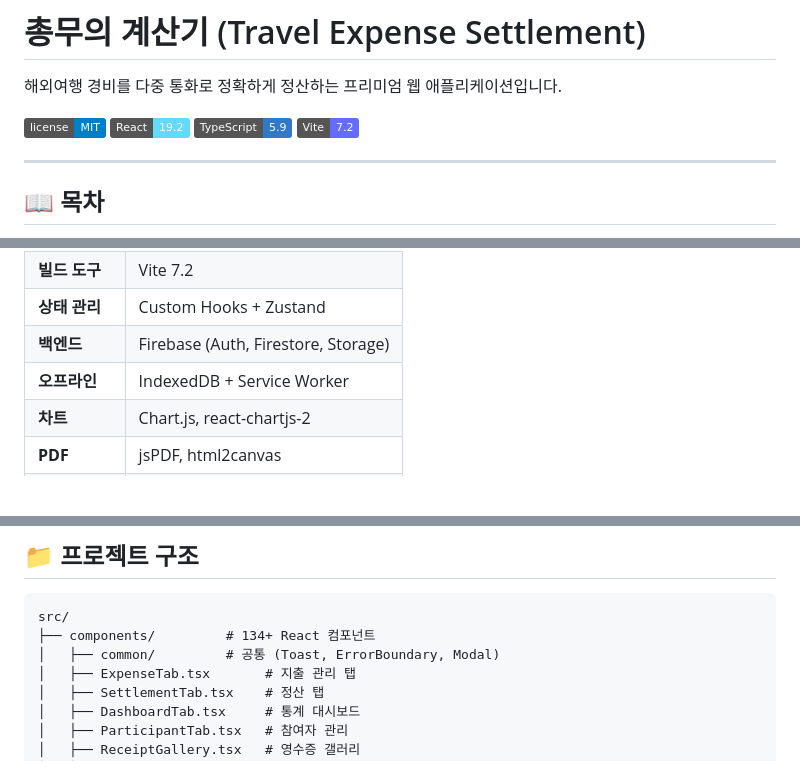
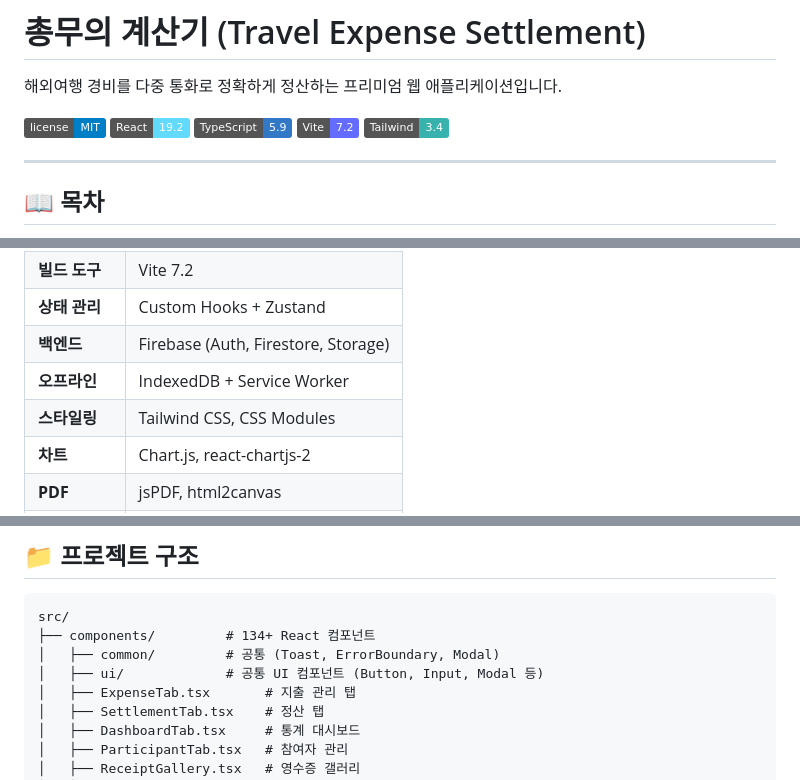
Before and after one commit to twbeatles/travel-expense-settlement, a Markdown page: README.md, 3 parts joined by grey strips. Drawn GitHub-style; badges without logos; blank space fills up the shorter version.

```diff
--- a/README.md
+++ b/README.md
@@ -6,6 +6,7 @@
 ![React](https://img.shields.io/badge/React-19.2-61dafb.svg)
 ![TypeScript](https://img.shields.io/badge/TypeScript-5.9-3178c6.svg)
 ![Vite](https://img.shields.io/badge/Vite-7.2-646cff.svg)
+![Tailwind CSS](https://img.shields.io/badge/Tailwind-3.4-38B2AC.svg)
 
 ---
 
@@ -267,6 +268,7 @@ npx playwright test
 | **상태 관리** | Custom Hooks + Zustand |
 | **백엔드** | Firebase (Auth, Firestore, Storage) |
 | **오프라인** | IndexedDB + Service Worker |
+| **스타일링** | Tailwind CSS, CSS Modules |
 | **차트** | Chart.js, react-chartjs-2 |
 | **PDF** | jsPDF, html2canvas |
 | **OCR** | Tesseract.js |
@@ -282,6 +284,7 @@ npx playwright test
 src/
 ├── components/         # 134+ React 컴포넌트
 │   ├── common/         # 공통 (Toast, ErrorBoundary, Modal)
+│   ├── ui/             # 공통 UI 컴포넌트 (Button, Input, Modal 등)
 │   ├── ExpenseTab.tsx       # 지출 관리 탭
 │   ├── SettlementTab.tsx    # 정산 탭
 │   ├── DashboardTab.tsx     # 통계 대시보드
```
